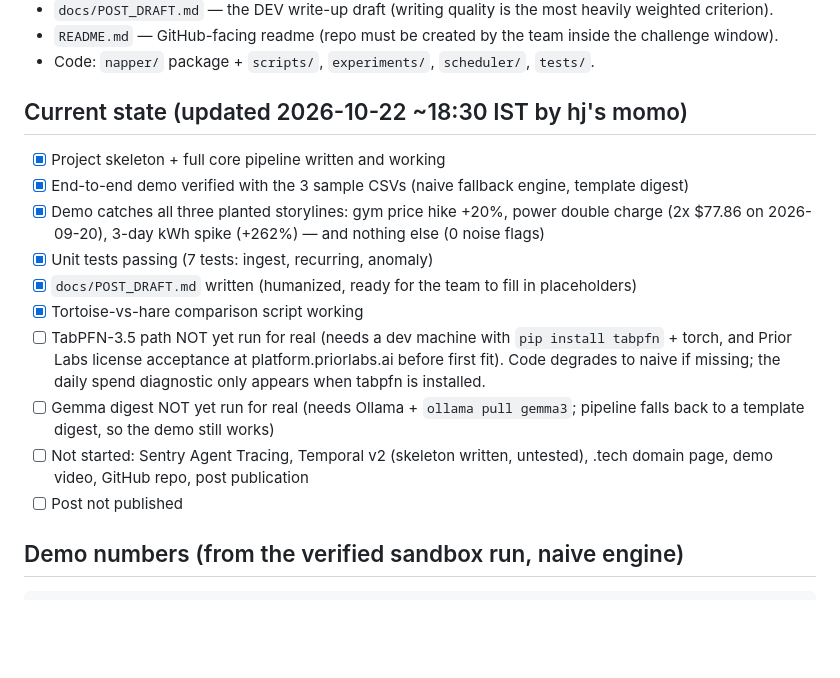
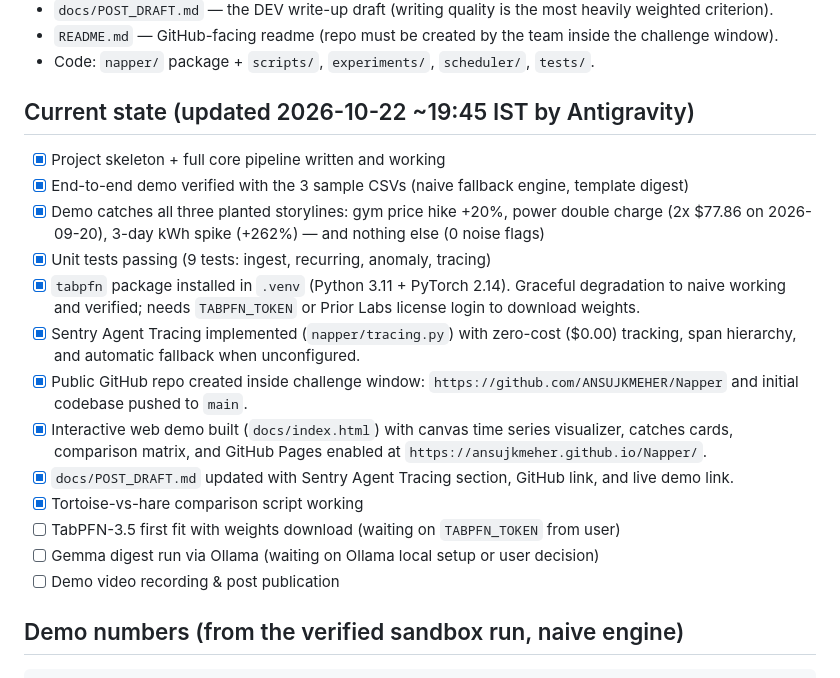
Before and after one commit to ANSUJKMEHER/Napper, a Markdown page: context.md, the part around the change. Rendered like a GitHub page; blank space fills up the shorter version.

```diff
--- a/context.md
+++ b/context.md
@@ -28,23 +28,26 @@ post to go with it.
 - `README.md` — GitHub-facing readme (repo must be created by the team inside the challenge window).
 - Code: `napper/` package + `scripts/`, `experiments/`, `scheduler/`, `tests/`.
 
-## Current state (updated 2026-10-22 ~18:30 IST by hj's momo)
+## Current state (updated 2026-10-22 ~19:45 IST by Antigravity)
 
 - [x] Project skeleton + full core pipeline written and working
 - [x] End-to-end demo verified with the 3 sample CSVs (naive fallback engine, template digest)
 - [x] Demo catches all three planted storylines: gym price hike +20%, power double charge
       (2x $77.86 on 2026-09-20), 3-day kWh spike (+262%) — and nothing else (0 noise flags)
-- [x] Unit tests passing (7 tests: ingest, recurring, anomaly)
-- [x] `docs/POST_DRAFT.md` written (humanized, ready for the team to fill in placeholders)
+- [x] Unit tests passing (9 tests: ingest, recurring, anomaly, tracing)
+- [x] `tabpfn` package installed in `.venv` (Python 3.11 + PyTorch 2.14). Graceful degradation to naive
+      working and verified; needs `TABPFN_TOKEN` or Prior Labs license login to download weights.
+- [x] Sentry Agent Tracing implemented (`napper/tracing.py`) with zero-cost ($0.00) tracking, span
+      hierarchy, and automatic fallback when unconfigured.
+- [x] Public GitHub repo created inside challenge window: `https://github.com/ANSUJKMEHER/Napper`
+      and initial codebase pushed to `main`.
+- [x] Interactive web demo built (`docs/index.html`) with canvas time series visualizer, catches cards,
+      comparison matrix, and GitHub Pages enabled at `https://ansujkmeher.github.io/Napper/`.
+- [x] `docs/POST_DRAFT.md` updated with Sentry Agent Tracing section, GitHub link, and live demo link.
 - [x] Tortoise-vs-hare comparison script working
-- [ ] TabPFN-3.5 path NOT yet run for real (needs a dev machine with `pip install tabpfn` + torch,
-      and Prior Labs license acceptance at platform.priorlabs.ai before first fit). Code degrades
-      to naive if missing; the daily spend diagnostic only appears when tabpfn is installed.
-- [ ] Gemma digest NOT yet run for real (needs Ollama + `ollama pull gemma3`; pipeline falls back
-      to a template digest, so the demo still works)
-- [ ] Not started: Sentry Agent Tracing, Temporal v2 (skeleton written, untested), .tech domain
-      page, demo video, GitHub repo, post publication
-- [ ] Post not published
+- [ ] TabPFN-3.5 first fit with weights download (waiting on `TABPFN_TOKEN` from user)
+- [ ] Gemma digest run via Ollama (waiting on Ollama local setup or user decision)
+- [ ] Demo video recording & post publication
 
 ## Demo numbers (from the verified sandbox run, naive engine)
 
```
Also changed, not shown: README.md (+5 -2 lines), docs/POST_DRAFT.md (+12 -2 lines).
